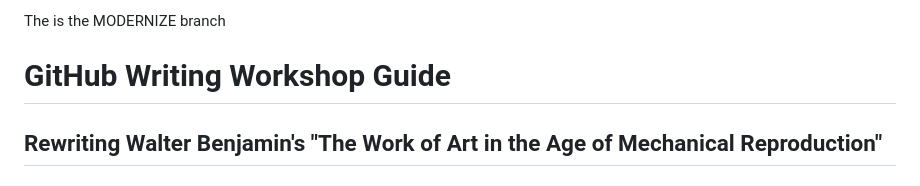
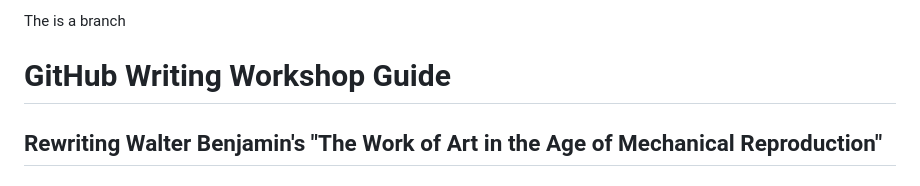
Before and after one commit to douglasgoodwin/TWAAMR, a Markdown page: README.md, the part around the change. Rendered like a GitHub page.

```diff
--- a/README.md
+++ b/README.md
@@ -1,4 +1,4 @@
-The is the MODERNIZE branch
+The is a branch
 # GitHub Writing Workshop Guide
 ## Rewriting Walter Benjamin's "The Work of Art in the Age of Mechanical Reproduction"
 
```
